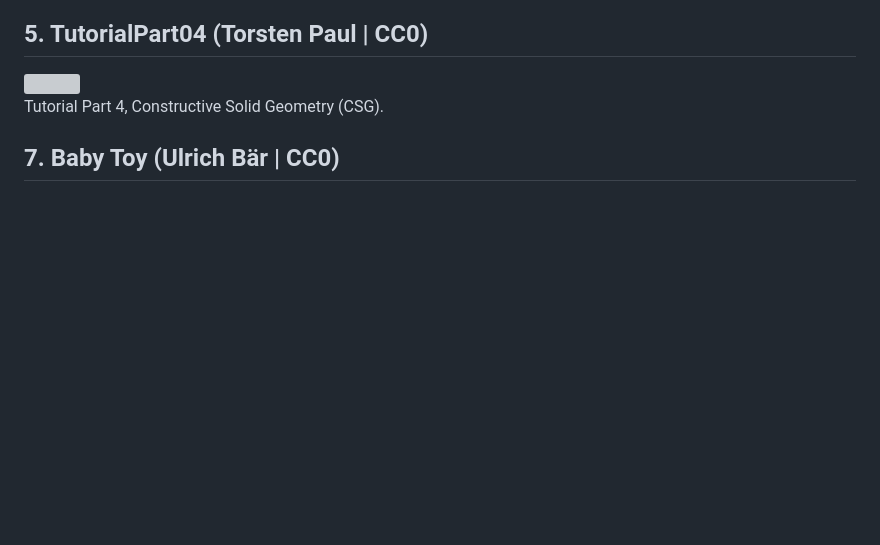
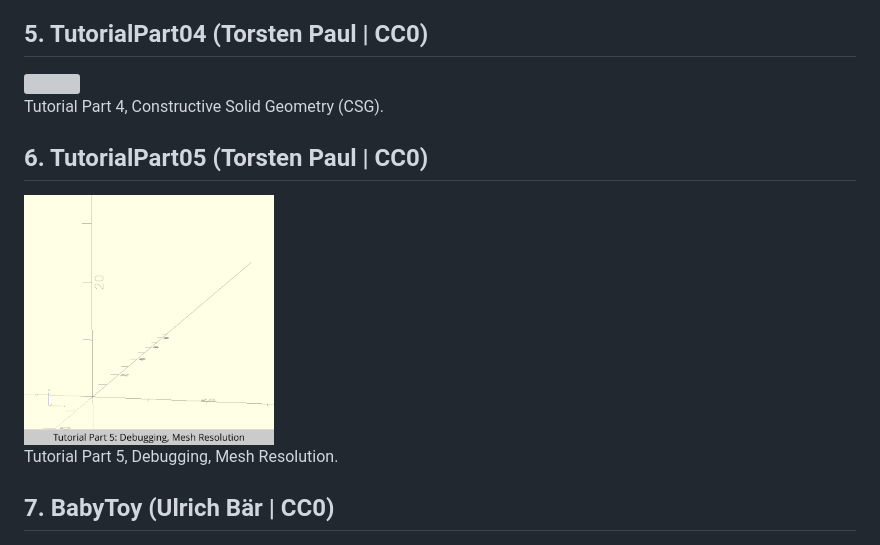
Before and after one commit to openscad/openscad-advent-calendar-2024, a Markdown page: README.md, the part around the change. Rendered like a GitHub page; pictures changed too: TutorialPart05/TutorialPart05.gif (added); blank space fills up the shorter version; grey boxes are pictures that could not be loaded.

Commit message:
Add tutorial part 5.

```diff
--- a/README.md
+++ b/README.md
@@ -21,7 +21,11 @@ Designs for the OpenSCAD Advent Calendar 2024
 <img src="https://github.com/openscad/openscad-advent-calendar-2024/blob/main/TutorialPart04/TutorialPart04.gif" width="250">
 <p>Tutorial Part 4, Constructive Solid Geometry (CSG).</p>
 
-## 7. Baby Toy (Ulrich Bär | CC0)
+## 6. TutorialPart05 (Torsten Paul | CC0)
+<img src="https://github.com/openscad/openscad-advent-calendar-2024/blob/main/TutorialPart05/TutorialPart05.gif" width="250">
+<p>Tutorial Part 5, Debugging, Mesh Resolution.</p>
+
+## 7. BabyToy (Ulrich Bär | CC0)
 <img src="https://github.com/openscad/openscad-advent-calendar-2024/blob/main/BabyToy/BabyToy.png" width="250">
 
 ## 8. Coaster (Ulrich Bär | CC0)
```
Also changed, not shown: 4 other files.
